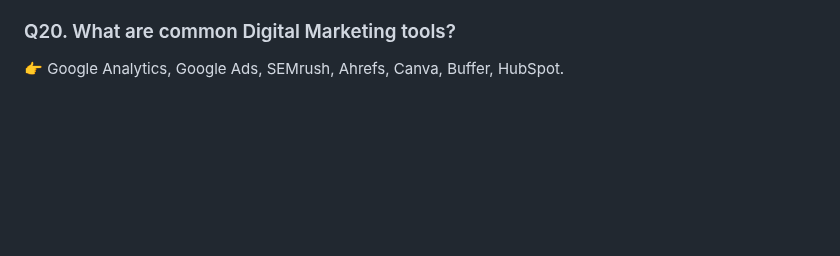
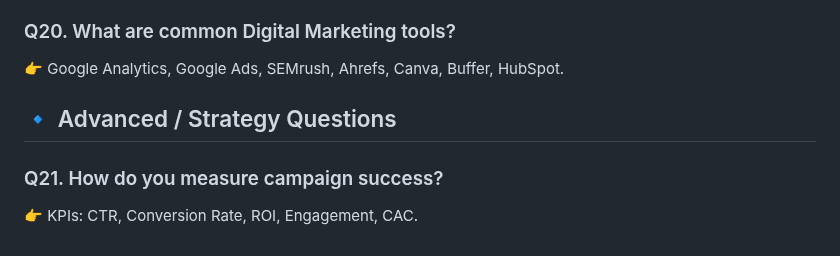
Before and after one commit to Monisasmal/digital-marketing-interview-questions-answers, a Markdown page: README.md, the part around the change. Rendered like a GitHub page; blank space fills up the shorter version.

```diff
--- a/README.md
+++ b/README.md
@@ -121,3 +121,9 @@ This repo contains a complete set of Digital Marketing Interview Questions and A
 ### Q20. What are common Digital Marketing tools?
 
 👉 Google Analytics, Google Ads, SEMrush, Ahrefs, Canva, Buffer, HubSpot.
+
+## 🔹 Advanced / Strategy Questions
+
+### Q21. How do you measure campaign success?
+
+👉 KPIs: CTR, Conversion Rate, ROI, Engagement, CAC.
```
